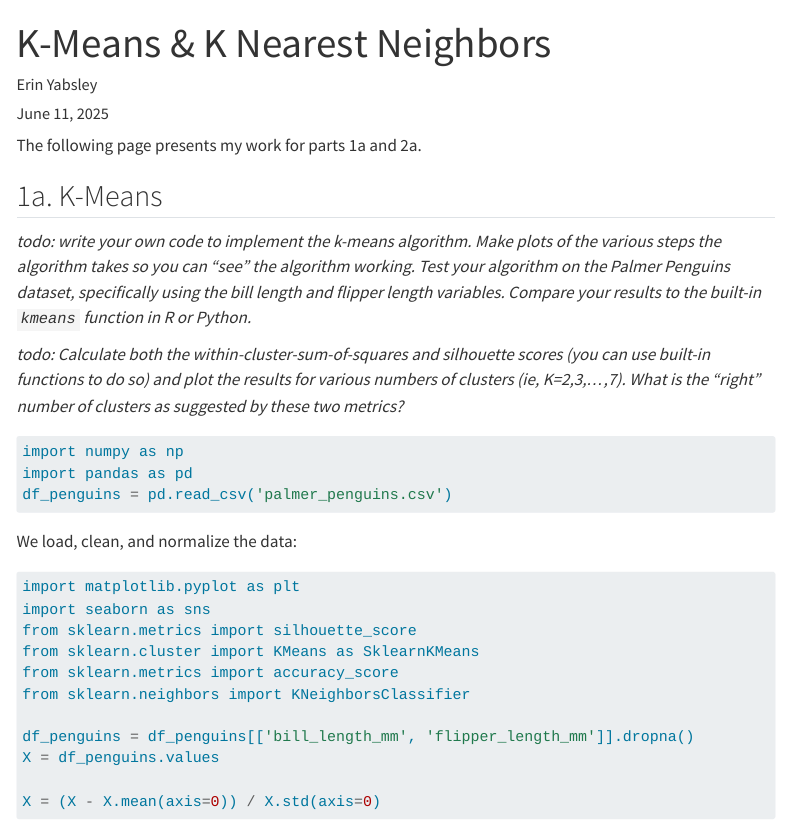
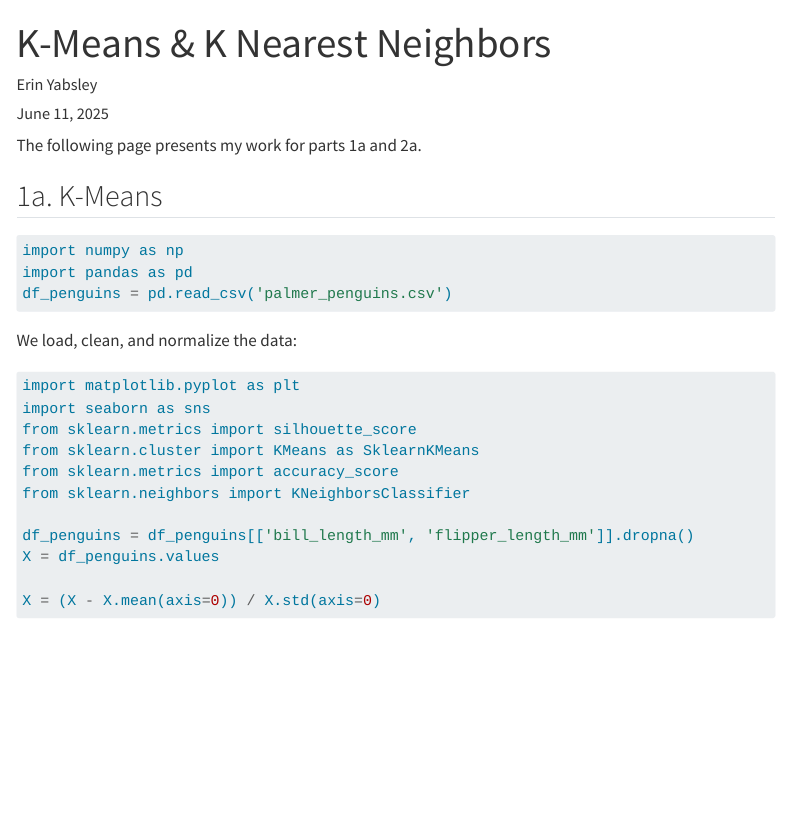
Before and after one commit to rsm-eyabsley/rsm-eyabsley.github.io, a Quarto document (blog/project4/hw4_questions.qmd): the page in a window 1100 px wide, from its top. Rendered offline with R 4.5, knitr and Pandoc in place of Quarto, with nearby package versions; menus at the side of the page are left out; long lines of code are wrapped.

Commit message:
removed to do items

````diff
--- a/blog/project4/hw4_questions.qmd
+++ b/blog/project4/hw4_questions.qmd
@@ -7,10 +7,6 @@ date: today
 The following page presents my work for parts 1a and 2a.
 
 ## 1a. K-Means
-
-_todo: write your own code to implement the k-means algorithm.  Make plots of the various steps the algorithm takes so you can "see" the algorithm working.  Test your algorithm on the Palmer Penguins dataset, specifically using the bill length and flipper length variables.  Compare your results to the built-in `kmeans` function in R or Python._
-
-_todo: Calculate both the within-cluster-sum-of-squares and silhouette scores (you can use built-in functions to do so) and plot the results for various numbers of clusters (ie, K=2,3,...,7). What is the "right" number of clusters as suggested by these two metrics?_
 
 ```{python}
 import numpy as np
````
